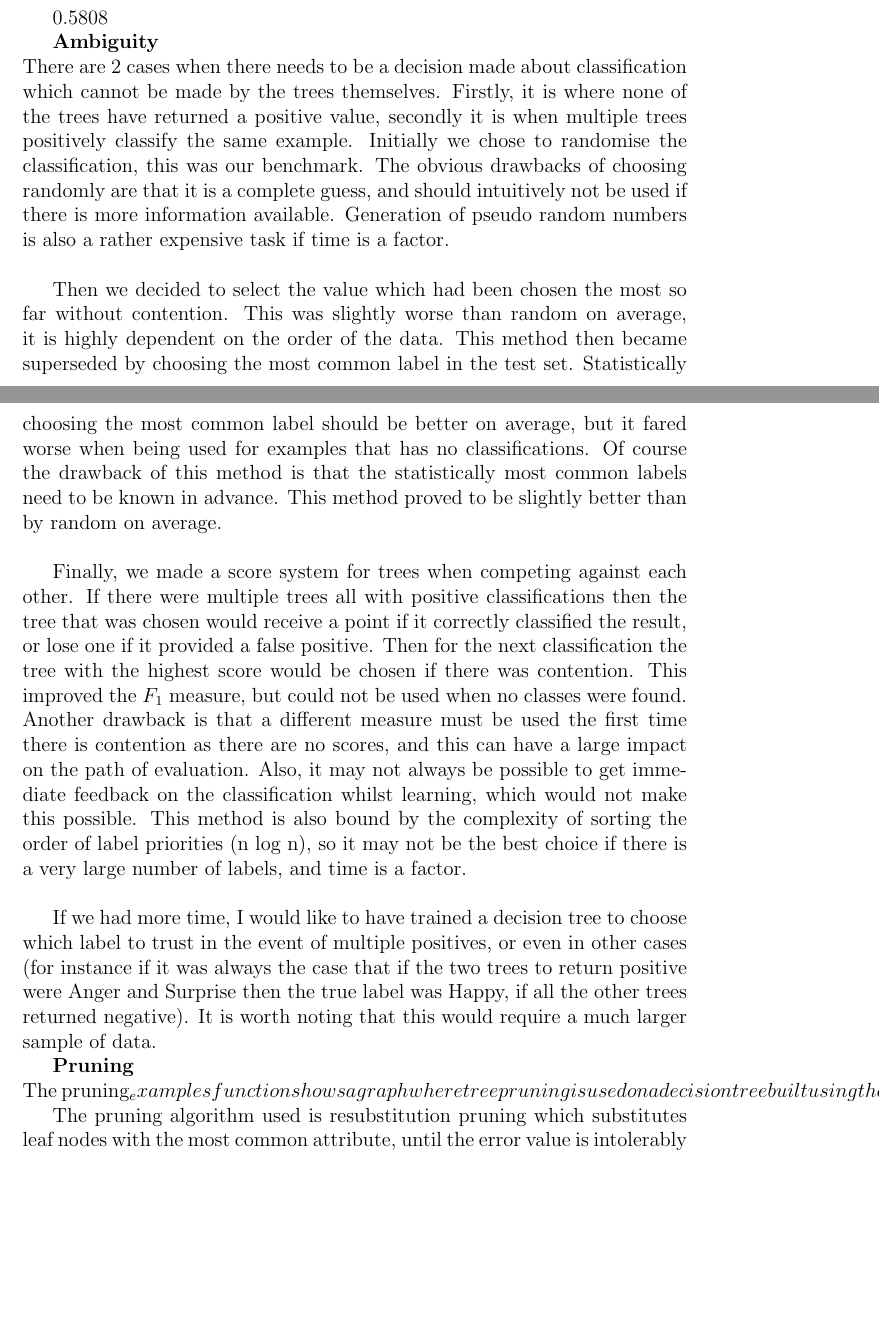
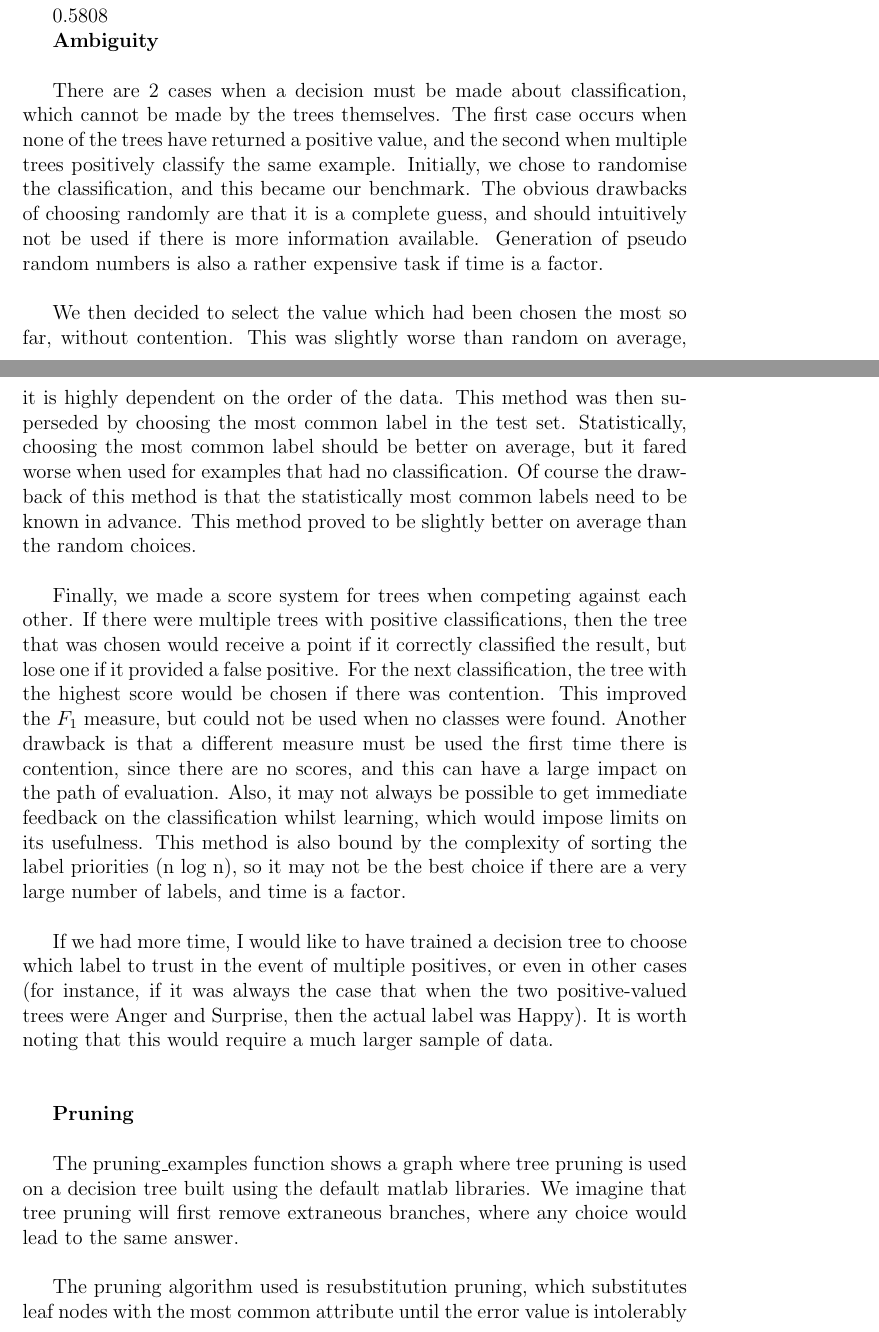
Before and after one commit to MilanMisak/Machine-Learning, a LaTeX problem sheet (assignment2/assignment2report.tex): two parts of pages 4 and 5 of 7, joined at a grey line, cut so that both start at the same text, the shorter picture padded with empty space. Compiled offline with pdfLaTeX.

Commit message:
stupid milan and stupid overwriting my awesome stuff

```diff
--- a/assignment2/assignment2report.tex
+++ b/assignment2/assignment2report.tex
@@ -86,18 +89,18 @@ Actual class & Fear & 0.5 & 2.3  & 3.9 & 1.8  & 0.8 & 2.6 \\
           0.5808
 
 {\bf Ambiguity} \\
-There are 2 cases when there needs to be a decision made about classification which cannot be made by the trees themselves. Firstly, it is where none of the trees have returned a positive value, secondly it is when multiple trees positively classify the same example. Initially we chose to randomise the classification, this was our benchmark. The obvious drawbacks of choosing randomly are that it is a complete guess, and should intuitively not be used if there is more information available. Generation of pseudo random numbers is also a rather expensive task if time is a factor. \\
 
-Then we decided to select the value which had been chosen the most so far without contention. This was slightly worse than random on average, it is highly dependent on the order of the data. This method then became superseded by choosing the most common label in the test set. Statistically choosing the most common label should be better on average, but it fared worse when being used for examples that has no classifications. Of course the drawback of this method is that the statistically most common labels need to be known in advance. This method proved to be slightly better than by random on average. \\
+There are 2 cases when a decision must be made about classification, which cannot be made by the trees themselves. The first case occurs when none of the trees have returned a positive value, and the second when multiple trees positively classify the same example. Initially, we chose to randomise the classification, and this became our benchmark. The obvious drawbacks of choosing randomly are that it is a complete guess, and should intuitively not be used if there is more information available. Generation of pseudo random numbers is also a rather expensive task if time is a factor. \\
 
-Finally, we made a score system for trees when competing against each other. If there were multiple trees all with positive classifications then the tree that was chosen would receive a point if it correctly classified the result, or lose one if it provided a false positive. Then for the next classification the tree with the highest score would be chosen if there was contention. This improved the \( F_1 \) measure, but could not be used when no classes were found. Another drawback is that a different measure must be used the first time there is contention as there are no scores, and this can have a large impact on the path of evaluation. Also, it may not always be possible to get immediate feedback on the classification whilst learning, which would not make this possible. This method is also bound by the complexity of sorting the order of label priorities (n log n), so it may not be the best choice if there is a very large number of labels, and time is a factor. \\
+We then decided to select the value which had been chosen the most so far, without contention. This was slightly worse than random on average, it is highly dependent on the order of the data. This method was then superseded by choosing the most common label in the test set. Statistically, choosing the most common label should be better on average, but it fared worse when used for examples that had no classification. Of course the drawback of this method is that the statistically most common labels need to be known in advance. This method proved to be slightly better on average than the random choices. \\
 
-If we had more time, I would like to have trained a decision tree to choose which label to trust in the event of multiple positives, or even in other cases (for instance if it was always the case that if the two trees to return positive were Anger and Surprise then the true label was Happy, if all the other trees returned negative). It is worth noting that this would require a much larger sample of data.
+Finally, we made a score system for trees when competing against each other. If there were multiple trees with positive classifications, then the tree that was chosen would receive a point if it correctly classified the result, but lose one if it provided a false positive. For the next classification, the tree with the highest score would be chosen if there was contention. This improved the \( F_1 \) measure, but could not be used when no classes were found. Another drawback is that a different measure must be used the first time there is contention, since there are no scores, and this can have a large impact on the path of evaluation. Also, it may not always be possible to get immediate feedback on the classification whilst learning, which would impose limits on its usefulness. This method is also bound by the complexity of sorting the label priorities (n log n), so it may not be the best choice if there are a very large number of labels, and time is a factor. \\
+
+If we had more time, I would like to have trained a decision tree to choose which label to trust in the event of multiple positives, or even in other cases (for instance, if it was always the case that when the two positive-valued trees were Anger and Surprise, then the actual label was Happy). It is worth noting that this would require a much larger sample of data. \\ \\
 
 {\bf Pruning} \\
-The pruning_examples function shows a graph where tree pruning is used on a decision tree built using the default matlab libraries. We imagine tree pruning will first remove branches that result in the same value no matter the value of the attribute split on.
 
-The pruning algorithm used is resubstitution pruning which substitutes leaf nodes with the most common attribute, until the error value is intolerably high.
+The pruning\_examples function shows a graph where tree pruning is used on a decision tree built using the default matlab libraries. We imagine that tree pruning will first remove extraneous branches, where any choice would lead to the same answer. \\
 
-The cost variable on the y-axis is the average number of comparisons for each classification. This is calculated by summing the probability that a leaf node is reached, by the cost it took to reach.
+The pruning algorithm used is resubstitution pruning, which substitutes leaf nodes with the most common attribute until the error value is intolerably high. \\
 
```
Also changed, not shown: assignment2/assignment2report.tex (11 more changed lines).
